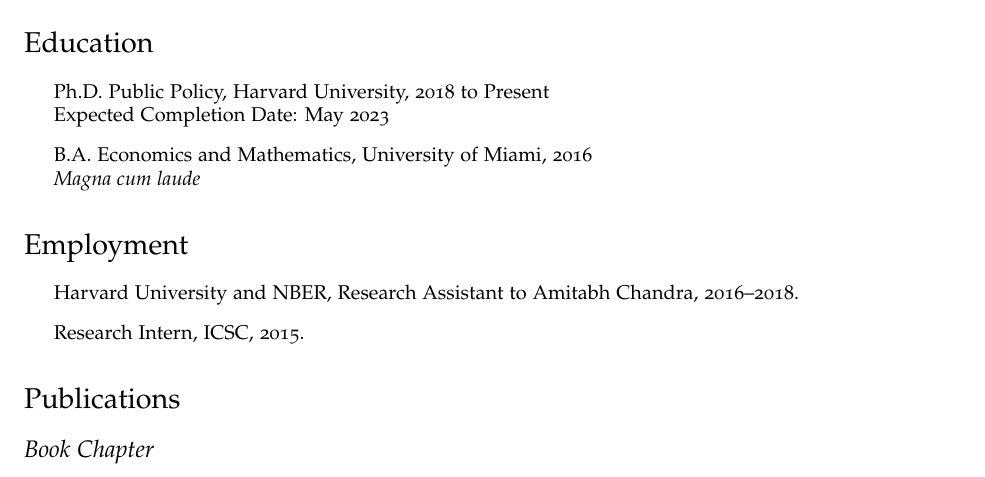
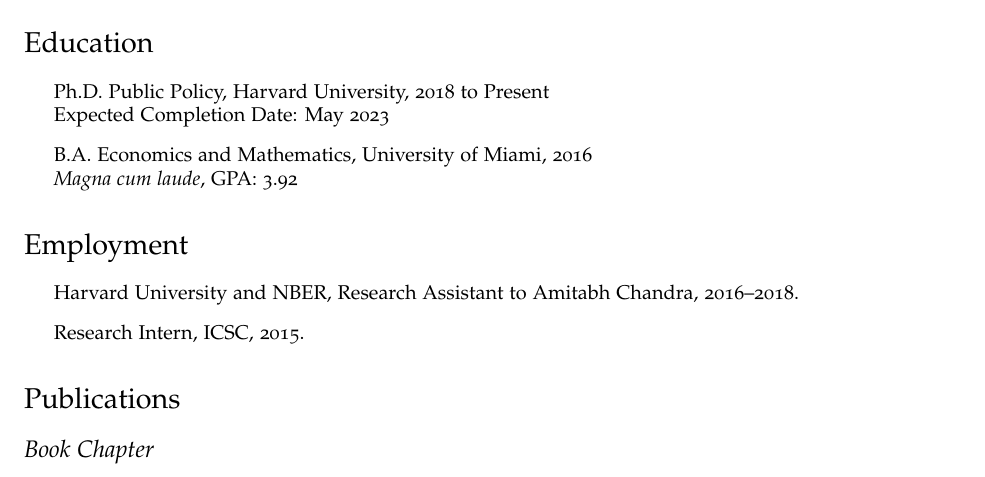
Before and after one commit to bberger94/cv, a LaTeX CV (cv.tex): part of the page, cut so that both start at the same text. Compiled offline with pdfLaTeX.

Commit message:
Added GPA and NSF

```diff
--- a/cv.tex
+++ b/cv.tex
@@ -106,7 +106,7 @@
   Expected Completion Date: May 2023
 
   \item B.A. Economics and Mathematics, University of Miami, 2016 \\
-  \textit{Magna cum laude}
+  \textit{Magna cum laude},  GPA: 3.92
 \end{itemize}
 
 
```
Also changed, not shown: cv.pdf.
